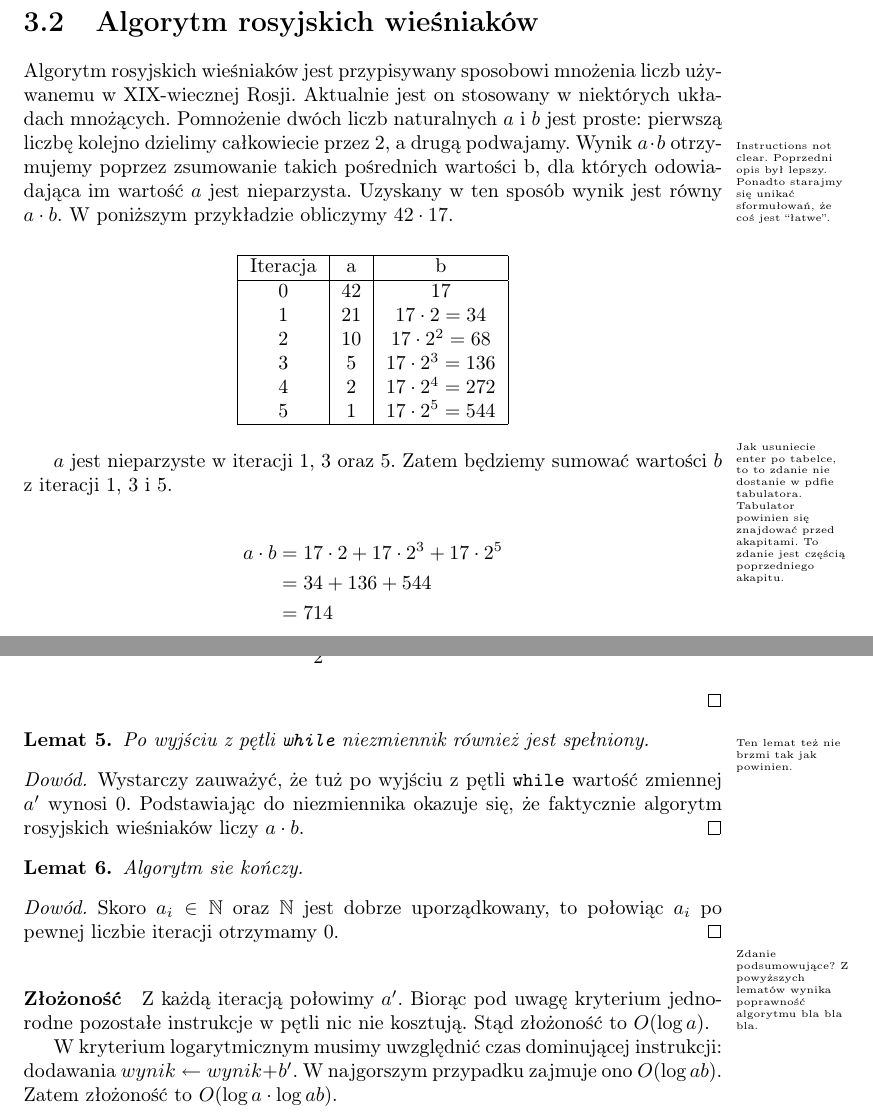
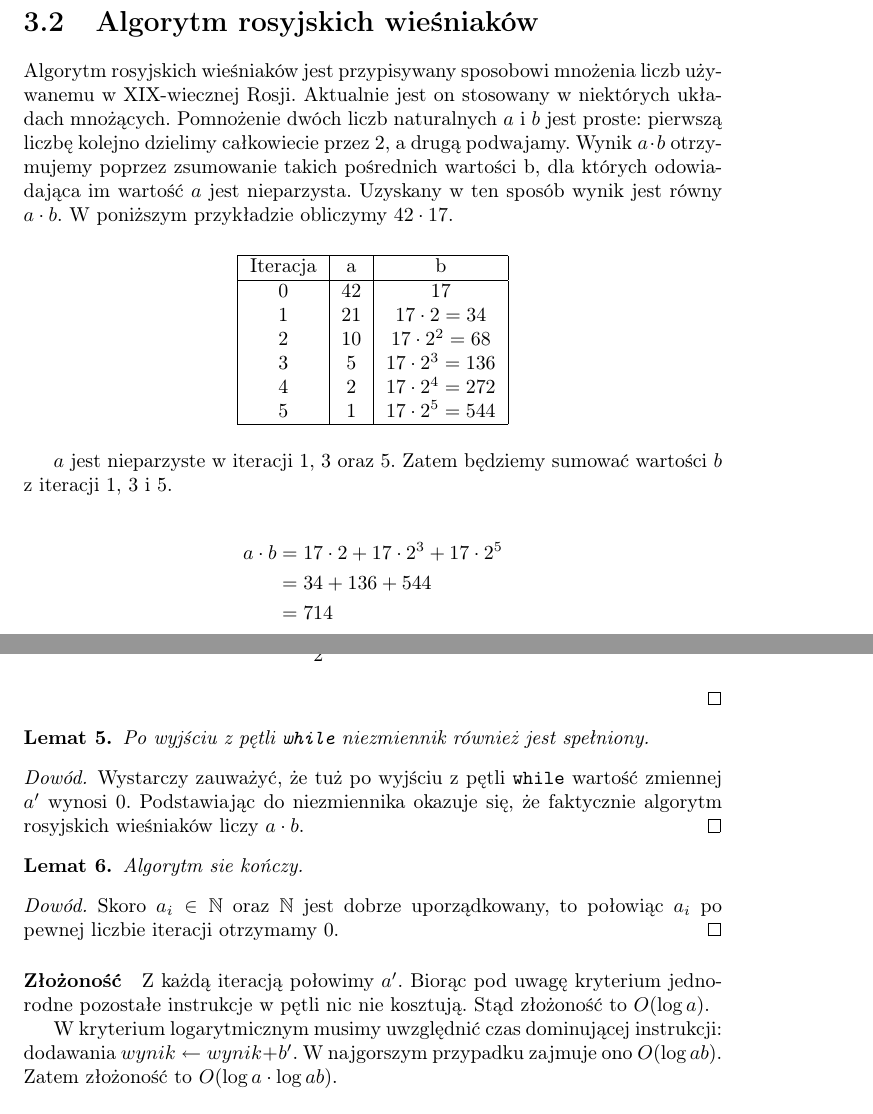
Before and after one commit to wesolyfoton/aisd-skrypt, a LaTeX book (skrypt.tex, which reads wiesniakow.tex): two parts of pages 19 and 21 of 32, joined at a grey line, cut so that both start at the same text. Compiled offline with pdfLaTeX.

Commit message:
Revert "Komentarze do wieśniaków"
This reverts commit 8cfcfa0d562f30296c8e630243f5458ecdbcc08d.

```diff
--- a/skrypt.tex
+++ b/skrypt.tex
@@ -60,7 +60,7 @@
 \hspace*{0.2\textwidth}
 \hspace*{0.05\textwidth}
 \parbox[b]{0.75\textwidth}{
-{\noindent\Huge\bfseries Skrypt \\[0.2\baselineskip] z Algorytmów \\[0.2\baselineskip] i~struktur danych}\\[2\baselineskip]
+{\noindent\Huge\bfseries Skrypt \\[0.2\baselineskip] z Algorytmów \\[0.2\baselineskip] i~struktur danych}\\[1\baselineskip]
 {\large \textit{Zbiór mniej lub bardziej ciekawych algorytmów i~struktur danych, jakie bywały omawiane na wykładzie (albo i nie).}}\\[3\baselineskip]
 {\Large \textsc{praca zbiorowa pod redakcją \\[0.1\baselineskip] Krzysztofa Piecucha}}
 
@@ -75,7 +75,7 @@
 \begin{tikzpicture}[remember picture,overlay,shorten >= -10pt]
 
 \coordinate (aux1) at ([yshift=-15pt]current page.north west);
-\coordinate (aux2) at ([yshift=-450pt]current page.north west);
+\coordinate (aux2) at ([yshift=-410pt]current page.north west);
 \coordinate (aux3) at ([xshift=+4.5cm]current page.north west);
 \coordinate (aux4) at ([yshift=-150pt]current page.north west);
 
--- a/wiesniakow.tex
+++ b/wiesniakow.tex
@@ -5,9 +5,6 @@
 Algorytm rosyjskich wieśniaków jest przypisywany sposobowi mnożenia liczb używanemu w XIX-wiecznej Rosji.
 Aktualnie jest on stosowany w niektórych układach mnożących.
 Pomnożenie dwóch liczb naturalnych $a$ i $b$ jest proste: pierwszą liczbę kolejno dzielimy całkowiecie przez 2, a drugą podwajamy.
-\comment{ Instructions not clear.
-Poprzedni opis był lepszy.
-Ponadto starajmy się unikać sformułowań, że coś jest ``łatwe''.}
 Wynik $a \cdot b$ otrzymujemy poprzez zsumowanie takich pośrednich wartości b, dla których odowiadająca im wartość $a$ jest nieparzysta.
 Uzyskany w ten sposób wynik jest równy $a \cdot b$.
 W poniższym przykładzie obliczymy $42 \cdot 17$.
@@ -28,9 +25,6 @@ W poniższym przykładzie obliczymy $42 \cdot 17$.
 \end{tabular}
 \end{center}
 
-\comment{Jak usuniecie enter po tabelce, to to zdanie nie dostanie w pdfie tabulatora.
-Tabulator powinien się znajdować przed akapitami.
-To zdanie jest częścią poprzedniego akapitu.}
 $a$ jest nieparzyste w iteracji 1, 3 oraz 5. Zatem będziemy sumować wartości $b$ z iteracji 1, 3 i 5.
 
 \begin{equation*}
@@ -142,7 +135,6 @@ Rozważmy dwa przypadki.
 
 \begin{lemma}
 Po wyjściu z pętli \texttt{while} niezmiennik również jest spełniony.
-\comment{Ten lemat też nie brzmi tak jak powinien.}
 \end{lemma}
 \begin{proof}
 Wystarczy zauważyć, że tuż po wyjściu z pętli \texttt{while} wartość zmiennej $a'$ wynosi $0$.
@@ -156,8 +148,6 @@ Algorytm sie kończy.
 Skoro $a_i \in \mathbb{N} $ oraz $\mathbb{N}$ jest dobrze uporządkowany, to połowiąc $a_i$ po pewnej liczbie iteracji otrzymamy 0.
 \end{proof}
 
-\comment{Zdanie podsumowujące?
-Z powyższych lematów wynika poprawność algorytmu bla bla bla.}
 
 \paragraph{Złożoność}
 
```
Also changed, not shown: skrypt.pdf, wiesniakow.tex (1 more changed lines).
